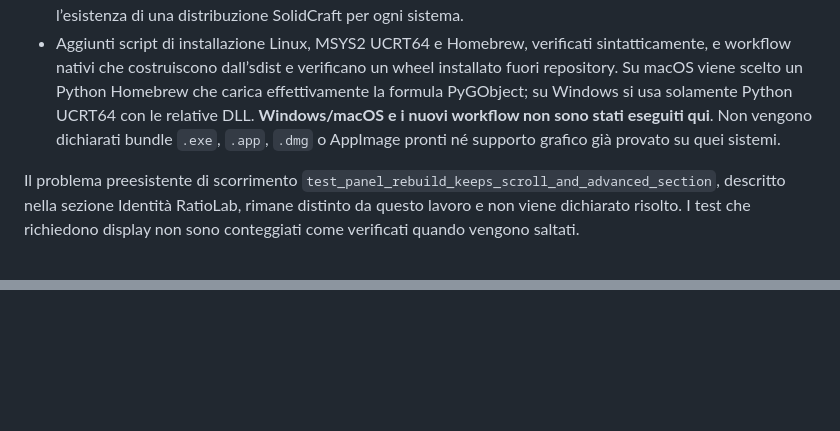
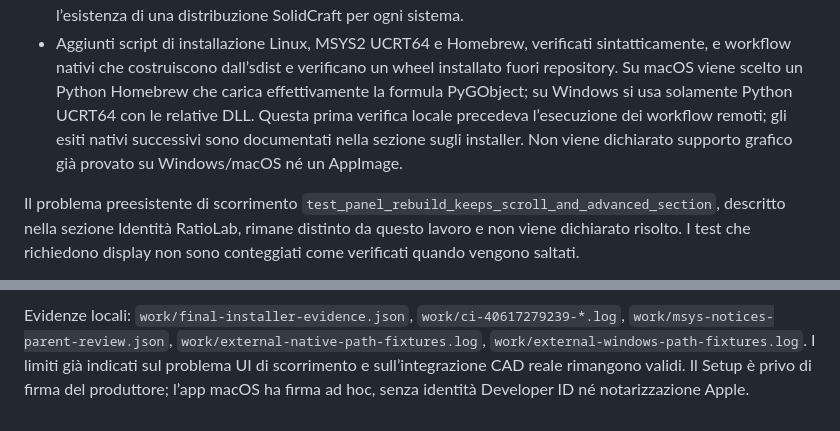
Before and after one commit to NoOneExceptEnderk/RatioLab, a Markdown page: VERIFICA.md, 2 parts joined by grey strips. GitHub-like rendering; blank space fills up the shorter version.

```diff
--- a/VERIFICA.md
+++ b/VERIFICA.md
@@ -122,9 +122,10 @@ quello precedente al riordino dell'interfaccia.
   sintatticamente, e workflow nativi che costruiscono dall’sdist e verificano un
   wheel installato fuori repository. Su macOS viene scelto un Python Homebrew
   che carica effettivamente la formula PyGObject; su Windows si usa solamente
-  Python UCRT64 con le relative DLL. **Windows/macOS e i nuovi workflow non
-  sono stati eseguiti qui**. Non vengono dichiarati bundle `.exe`, `.app`,
-  `.dmg` o AppImage pronti né supporto grafico già provato su quei sistemi.
+  Python UCRT64 con le relative DLL. Questa prima verifica locale precedeva
+  l’esecuzione dei workflow remoti; gli esiti nativi successivi sono documentati
+  nella sezione sugli installer. Non viene dichiarato supporto grafico già
+  provato su Windows/macOS né un AppImage.
 
 Il problema preesistente di scorrimento
 `test_panel_rebuild_keeps_scroll_and_advanced_section`, descritto nella sezione
@@ -200,0 +252,7 @@ risolti. Le prove CAD usano mock o generano file: nessun documento CAD reale
+Evidenze locali: `work/final-installer-evidence.json`,
+`work/ci-40617279239-*.log`, `work/msys-notices-parent-review.json`,
+`work/external-native-path-fixtures.log`,
+`work/external-windows-path-fixtures.log`. I limiti già indicati sul problema
+UI di scorrimento e sull’integrazione CAD reale rimangono validi. Il Setup è
+privo di firma del produttore; l’app macOS ha firma ad hoc, senza identità
+Developer ID né notarizzazione Apple.
```
Also changed, not shown: other parts of VERIFICA.md (+56 -6 lines), INSTALL.md (+4 -3 lines).
